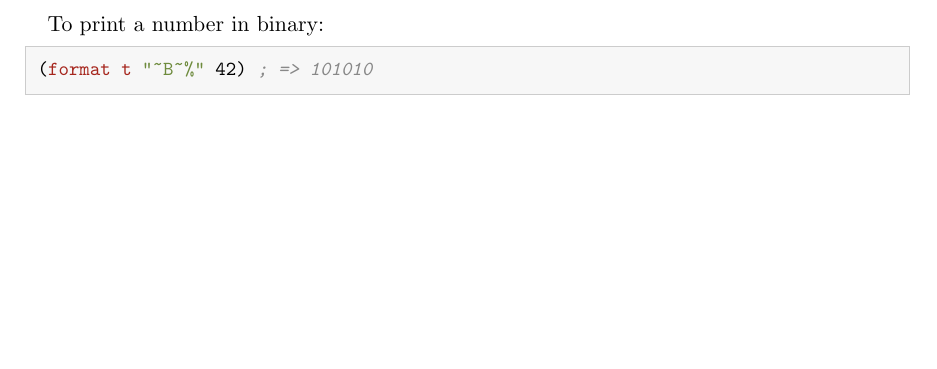
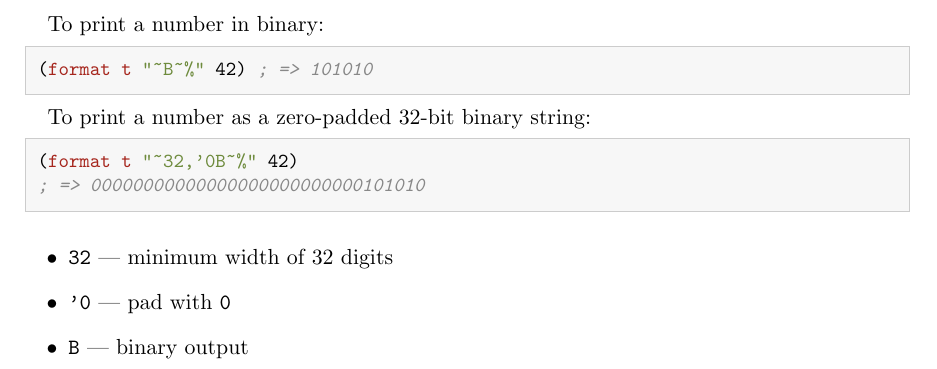
Before and after one commit to MeJamoLeo/cs3339_project_2026sp, a LaTeX document (doc/mips_simulator/mips.tex, which reads doc/mips_simulator/4.3_building_a_datapath.tex): part of page 3 of 3, cut so that both start at the same text, the shorter picture padded with empty space. Compiled offline with pdfLaTeX.

Commit message:
doc: how to print 32 bits

```diff
--- a/doc/mips_simulator/4.3_building_a_datapath.tex
+++ b/doc/mips_simulator/4.3_building_a_datapath.tex
@@ -63,3 +63,16 @@ To print a number in binary:
 \begin{lstlisting}
 (format t "~B~%" 42)   ; => 101010
 \end{lstlisting}
+
+To print a number as a zero-padded 32-bit binary string:
+
+\begin{lstlisting}
+(format t "~32,'0B~%" 42)
+; => 00000000000000000000000000101010
+\end{lstlisting}
+
+\begin{itemize}
+  \item \texttt{32} --- minimum width of 32 digits
+  \item \texttt{'0} --- pad with \texttt{0}
+  \item \texttt{B} --- binary output
+\end{itemize}
```
